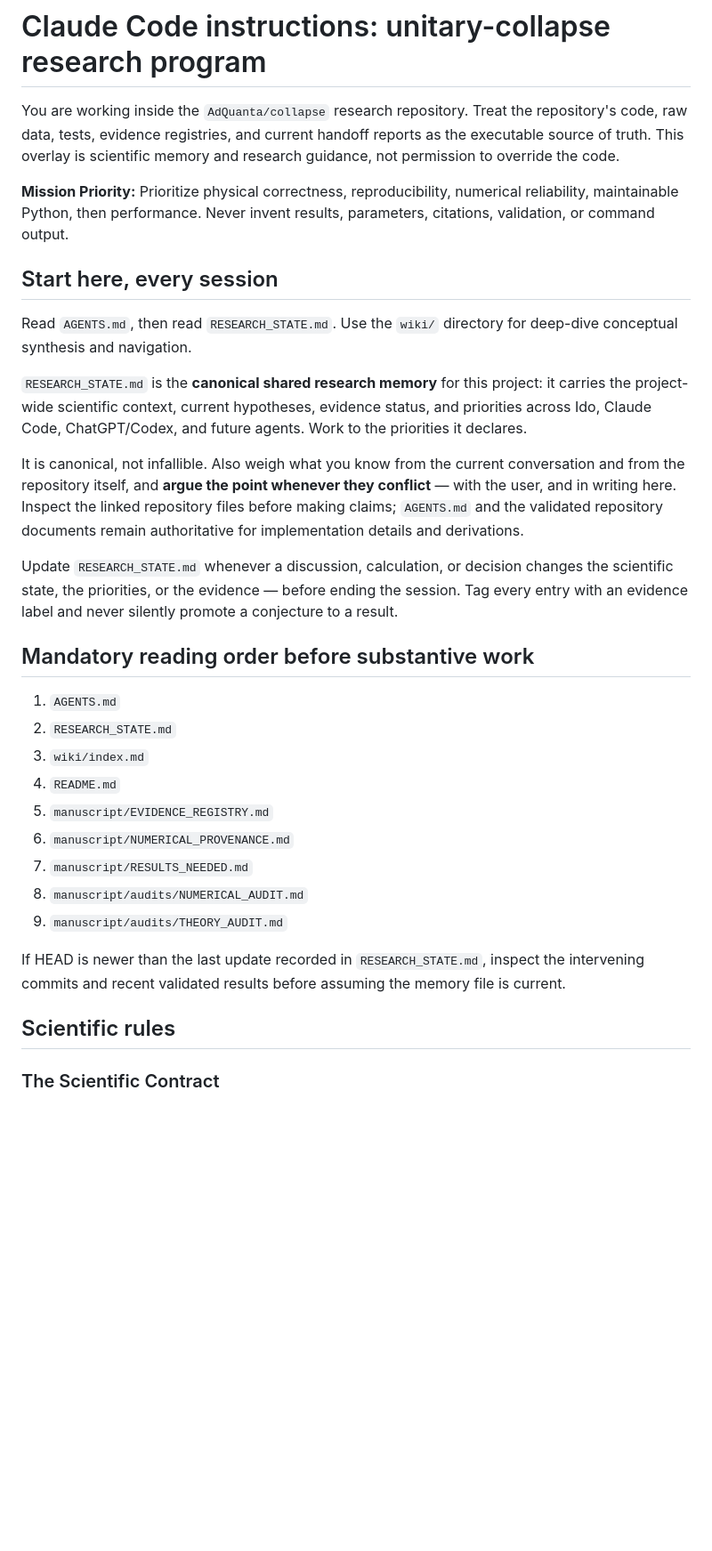
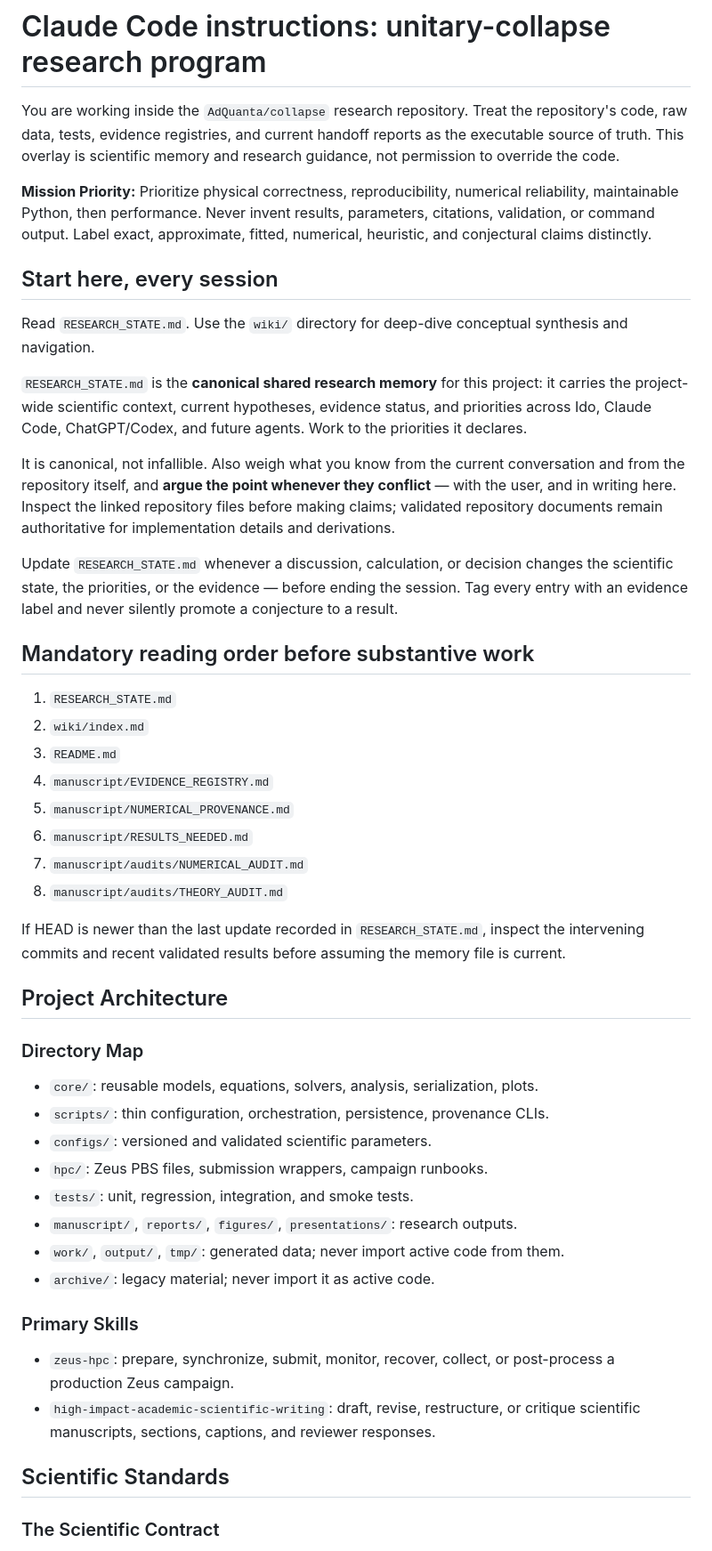
Before and after one commit to AdQuanta/collapse, a Markdown page: CLAUDE.md, the part around one of its changes. Shown at 89% size. Rendered like a GitHub page; blank space fills up the shorter version.

```diff
--- a/CLAUDE.md
+++ b/CLAUDE.md
@@ -6,11 +6,11 @@ This overlay is scientific memory and research guidance, not permission to overr
 
 **Mission Priority:** Prioritize physical correctness, reproducibility, numerical reliability,
 maintainable Python, then performance. Never invent results, parameters, citations, validation,
-or command output.
+or command output. Label exact, approximate, fitted, numerical, heuristic, and conjectural claims distinctly.
 
 ## Start here, every session
 
-Read `AGENTS.md`, then read `RESEARCH_STATE.md`. Use the `wiki/` directory for deep-dive conceptual synthesis and navigation.
+Read `RESEARCH_STATE.md`. Use the `wiki/` directory for deep-dive conceptual synthesis and navigation.
 
 `RESEARCH_STATE.md` is the **canonical shared research memory** for this project: it carries the
 project-wide scientific context, current hypotheses, evidence status, and priorities across Ido,
@@ -18,7 +18,7 @@ Claude Code, ChatGPT/Codex, and future agents. Work to the priorities it declare
 
 It is canonical, not infallible. Also weigh what you know from the current conversation and from the
 repository itself, and **argue the point whenever they conflict** — with the user, and in writing here.
-Inspect the linked repository files before making claims; `AGENTS.md` and the validated repository
+Inspect the linked repository files before making claims; validated repository
 documents remain authoritative for implementation details and derivations.
 
 Update `RESEARCH_STATE.md` whenever a discussion, calculation, or decision changes the scientific
@@ -27,20 +27,35 @@ label and never silently promote a conjecture to a result.
 
 ## Mandatory reading order before substantive work
 
-1. `AGENTS.md`
-2. `RESEARCH_STATE.md`
-3. `wiki/index.md`
-4. `README.md`
-5. `manuscript/EVIDENCE_REGISTRY.md`
-6. `manuscript/NUMERICAL_PROVENANCE.md`
-7. `manuscript/RESULTS_NEEDED.md`
-8. `manuscript/audits/NUMERICAL_AUDIT.md`
-9. `manuscript/audits/THEORY_AUDIT.md`
+1. `RESEARCH_STATE.md`
+2. `wiki/index.md`
+3. `README.md`
+4. `manuscript/EVIDENCE_REGISTRY.md`
+5. `manuscript/NUMERICAL_PROVENANCE.md`
+6. `manuscript/RESULTS_NEEDED.md`
+7. `manuscript/audits/NUMERICAL_AUDIT.md`
+8. `manuscript/audits/THEORY_AUDIT.md`
 
 If HEAD is newer than the last update recorded in `RESEARCH_STATE.md`, inspect
 the intervening commits and recent validated results before assuming the memory
 file is current.
 
-## Scientific rules
+## Project Architecture
+
+### Directory Map
+- `core/`: reusable models, equations, solvers, analysis, serialization, plots.
+- `scripts/`: thin configuration, orchestration, persistence, provenance CLIs.
+- `configs/`: versioned and validated scientific parameters.
+- `hpc/`: Zeus PBS files, submission wrappers, campaign runbooks.
+- `tests/`: unit, regression, integration, and smoke tests.
+- `manuscript/`, `reports/`, `figures/`, `presentations/`: research outputs.
+- `work/`, `output/`, `tmp/`: generated data; never import active code from them.
+- `archive/`: legacy material; never import it as active code.
+
+### Primary Skills
+- `zeus-hpc`: prepare, synchronize, submit, monitor, recover, collect, or post-process a production Zeus campaign.
+- `high-impact-academic-scientific-writing`: draft, revise, restructure, or critique scientific manuscripts, sections, captions, and reviewer responses.
+
+## Scientific Standards
 
 ### The Scientific Contract
```
Also changed, not shown: other parts of CLAUDE.md (+35 -31 lines).
